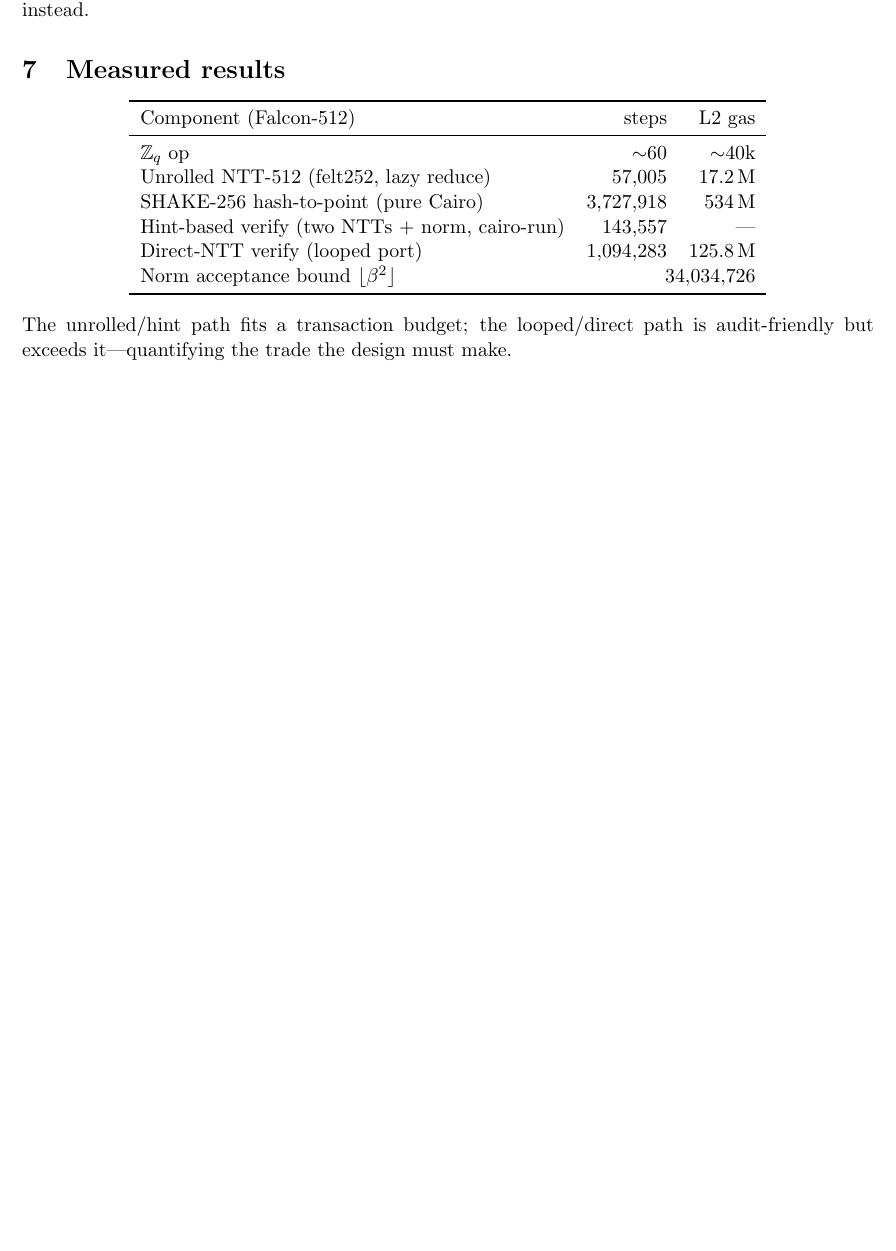
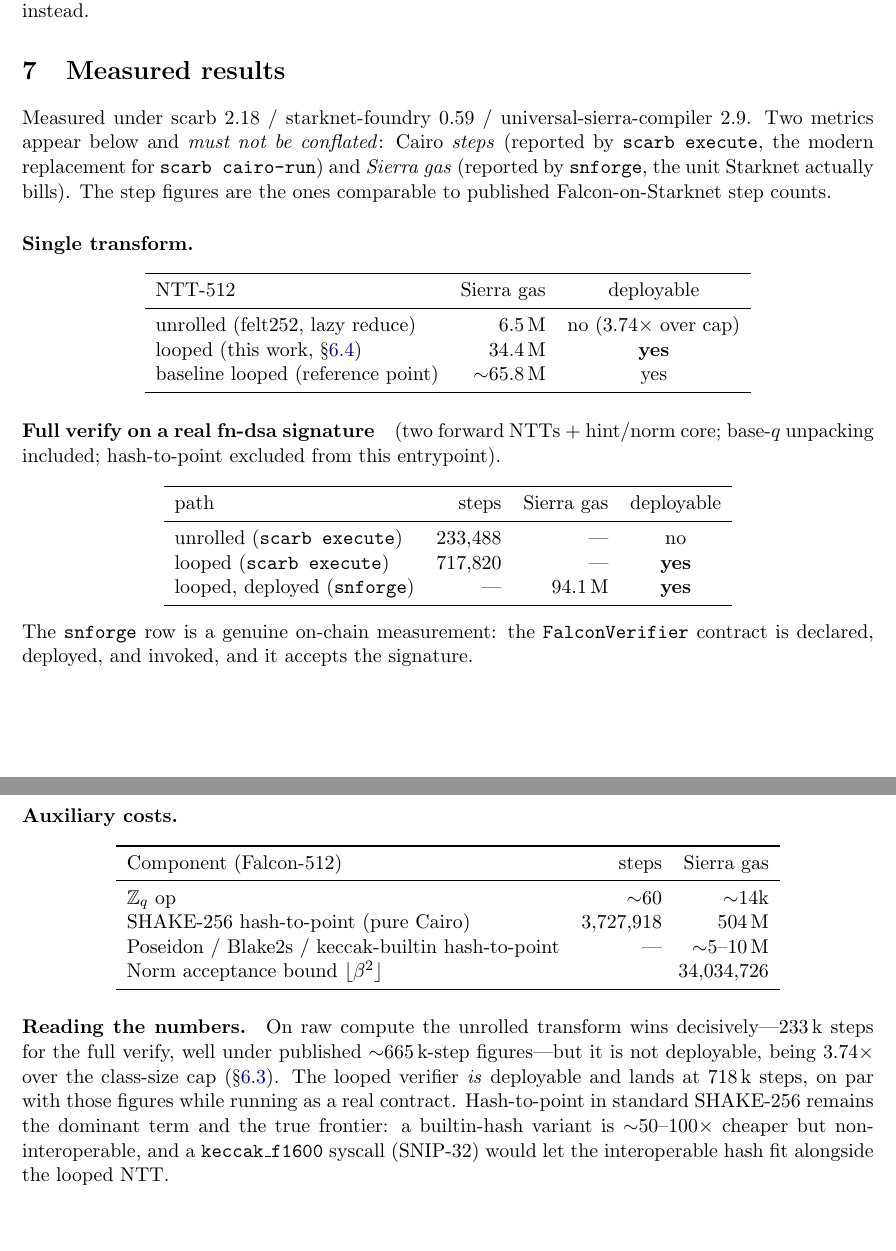
Before and after one commit to V-k-h/falcon-starknet, a LaTeX paper (docs/implementation.tex): part of page 6 of 6 before the commit and two parts of pages 7 and 8 of 8 after it, the two joined at a grey line, cut so that both start at the same text, the shorter picture padded with empty space. Compiled offline with pdfLaTeX.

Commit message:
Fix cairo-run toolchain (scarb execute) + document deployability & step counts
Toolchain: scarb 2.18 dropped the scarb-cairo-run extension in favour of
scarb-execute (the asdf scarb-cairo-run shim was a stale 2.12.1 remnant with no
version bound, hence the 'No version is set' failure). Convert verifier_exe to
the executable-target flow: two [[target.executable]] targets (verify_unrolled,
verify_looped) over #[executable]-marked mains, cairo_execute dependency. New
Makefile targets: `args` (build the flat hex-serialized argument file from the
packed KAT), `verify-exe` (unrolled) and `verify-exe-looped` (deployable),
both via `scarb execute --print-resource-usage`; `zetas` regenerates the
twiddle table. Generated args_*.json are gitignored.

This yields Cairo STEP counts comparable to published Falcon-on-Starknet
figures, on a real fn-dsa signature:
  unrolled full verify : 233,488 steps (not deployable, 3.74x over class cap)
  looped  full verify  : 717,820 steps (deployable; on par with ~665k refs)

Docs (implementation.tex): replace the outdated 'compiler limits' subsection
with (i) 'Deployability: the contract class-size cap' — the unrolled verifier is
306,442 felts / 17.7 MB vs the 81,920-felt / 4.09 MB cap (3.74x / 4.33x), and
the layered emit does not shrink the total; (ii) 'The deployable looped NTT' —
u64 end-to-end, nested block loops, additive-growth single-reduction, bit-for-bit
equal to the unrolled output, 34.4M Sierra gas. Rewrite 'Measured results' with
both metrics (steps via scarb execute, Sierra gas via snforge), the real
deployed verify (94.1M gas), and an explicit steps-vs-Sierra-gas caveat.

```diff
--- a/docs/implementation.tex
+++ b/docs/implementation.tex
@@ -381,21 +422,62 @@ bit-tricks dear, so lazy reduction over $\Rq$ is the right lever instead.
 
 % ===========================================================================
 \section{Measured results}
+Measured under scarb 2.18 / starknet-foundry 0.59 / universal-sierra-compiler 2.9. Two metrics
+appear below and \emph{must not be conflated}: Cairo \emph{steps} (reported by \texttt{scarb
+execute}, the modern replacement for \texttt{scarb cairo-run}) and \emph{Sierra gas} (reported by
+\texttt{snforge}, the unit Starknet actually bills). The step figures are the ones comparable to
+published Falcon-on-Starknet step counts.
+
+\paragraph{Single transform.}
+\begin{center}
+\begin{tabular}{lrc}
+\toprule
+$\NTT$-512 & Sierra gas & deployable \\
+\midrule
+unrolled (felt252, lazy reduce) & $6.5$\,M & no ($3.74\times$ over cap) \\
+looped (this work, \S\ref{sec:looped}) & $34.4$\,M & \textbf{yes} \\
+baseline looped (reference point) & $\sim$65.8\,M & yes \\
+\bottomrule
+\end{tabular}
+\end{center}
+
+\paragraph{Full verify on a real fn-dsa signature} (two forward NTTs $+$ hint/norm core; base-$q$
+unpacking included; hash-to-point excluded from this entrypoint).
+\begin{center}
+\begin{tabular}{lrrc}
+\toprule
+path & steps & Sierra gas & deployable \\
+\midrule
+unrolled (\texttt{scarb execute}) & 233{,}488 & --- & no \\
+looped (\texttt{scarb execute}) & 717{,}820 & --- & \textbf{yes} \\
+looped, deployed (\texttt{snforge}) & --- & 94.1\,M & \textbf{yes} \\
+\bottomrule
+\end{tabular}
+\end{center}
+The \texttt{snforge} row is a genuine on-chain measurement: the \texttt{FalconVerifier} contract is
+declared, deployed, and invoked, and it accepts the signature.
+
+\paragraph{Auxiliary costs.}
 \begin{center}
 \begin{tabular}{lrr}
 \toprule
-Component (Falcon-512) & steps & L2 gas \\
+Component (Falcon-512) & steps & Sierra gas \\
 \midrule
-$\Zq$ op & $\sim$60 & $\sim$40k \\
-Unrolled $\NTT$-512 (felt252, lazy reduce) & 57{,}005 & 17.2\,M \\
-SHAKE-256 hash-to-point (pure Cairo) & 3{,}727{,}918 & 534\,M \\
-Hint-based verify (two NTTs $+$ norm, cairo-run) & 143{,}557 & --- \\
-Direct-NTT verify (looped port) & 1{,}094{,}283 & 125.8\,M \\
+$\Zq$ op & $\sim$60 & $\sim$14k \\
+SHAKE-256 hash-to-point (pure Cairo) & 3{,}727{,}918 & 504\,M \\
+Poseidon / Blake2s / keccak-builtin hash-to-point & --- & $\sim$5--10\,M \\
 Norm acceptance bound $\lfloor\beta^2\rfloor$ & \multicolumn{2}{r}{$34{,}034{,}726$} \\
 \bottomrule
 \end{tabular}
 \end{center}
-The unrolled/hint path fits a transaction budget; the looped/direct path is audit-friendly but
-exceeds it---quantifying the trade the design must make.
+
+\paragraph{Reading the numbers.} On raw compute the unrolled transform wins decisively---233\,k
+steps for the full verify, well under published $\sim$665\,k-step figures---but it is not
+deployable, being $3.74\times$ over the class-size cap (\S\ref{sec:deploy}). The looped verifier
+\emph{is} deployable and lands at 718\,k steps, on par with those figures while running as a real
+contract. Hash-to-point in standard SHAKE-256 remains the dominant term and the true frontier: a
+builtin-hash variant is $\sim$50--100$\times$ cheaper but non-interoperable, and a
+\texttt{keccak\_f1600} syscall (SNIP-32) would let the interoperable hash fit alongside the looped
+NTT.
 
 \end{document}
```
Also changed, not shown: packages/verifier_exe/Scarb.toml (+11 -0 lines), Makefile, docs/implementation.pdf, docs/implementation.tex (55 more changed lines), 2 other files.
